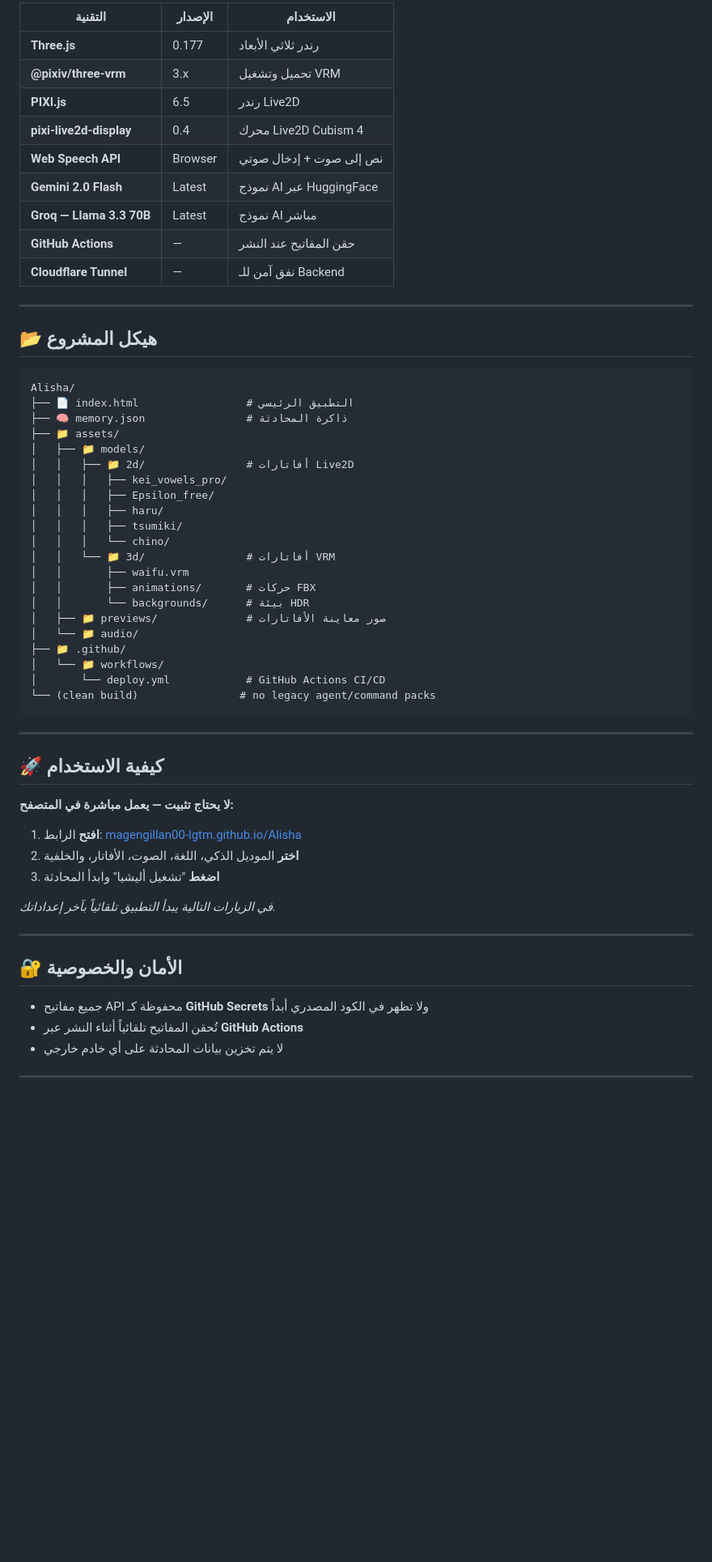
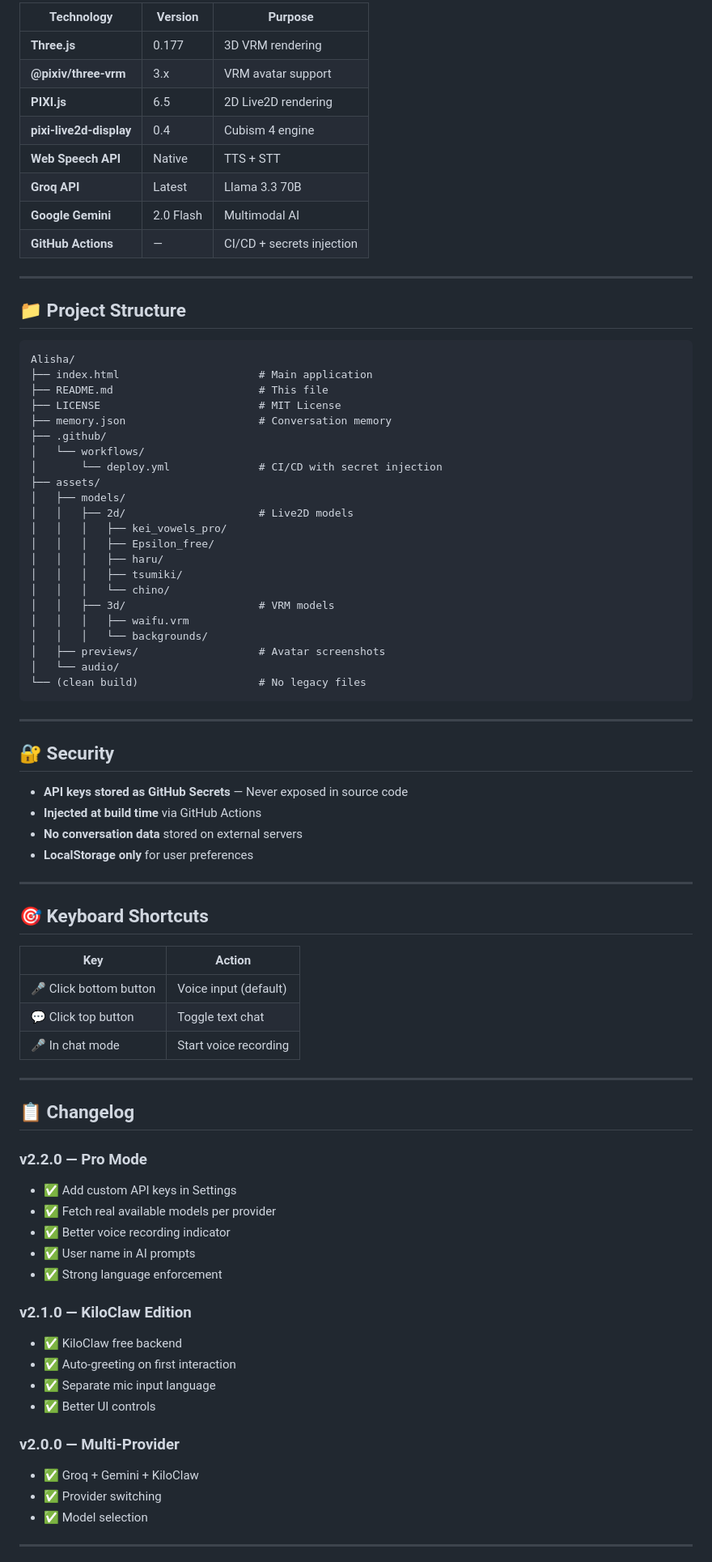
Before and after one commit to magengillan00-lgtm/Alisha, a Markdown page: README.md, the part around one of its changes. Shown at 81% size. GitHub-like rendering; blank space fills up the shorter version.

Commit message:
📚 Professional README with all features, dual modes, and complete documentation

````diff
--- a/README.md
+++ b/README.md
@@ -161,63 +132,84 @@
 
-| التقنية | الإصدار | الاستخدام |
-|---------|---------|-----------|
-| **Three.js** | 0.177 | رندر ثلاثي الأبعاد |
-| **@pixiv/three-vrm** | 3.x | تحميل وتشغيل VRM |
-| **PIXI.js** | 6.5 | رندر Live2D |
-| **pixi-live2d-display** | 0.4 | محرك Live2D Cubism 4 |
-| **Web Speech API** | Browser | نص إلى صوت + إدخال صوتي |
-| **Gemini 2.0 Flash** | Latest | نموذج AI عبر HuggingFace |
-| **Groq — Llama 3.3 70B** | Latest | نموذج AI مباشر |
-| **GitHub Actions** | — | حقن المفاتيح عند النشر |
-| **Cloudflare Tunnel** | — | نفق آمن للـ Backend |
+| Technology | Version | Purpose |
+|------------|---------|---------|
+| **Three.js** | 0.177 | 3D VRM rendering |
+| **@pixiv/three-vrm** | 3.x | VRM avatar support |
+| **PIXI.js** | 6.5 | 2D Live2D rendering |
+| **pixi-live2d-display** | 0.4 | Cubism 4 engine |
+| **Web Speech API** | Native | TTS + STT |
+| **Groq API** | Latest | Llama 3.3 70B |
+| **Google Gemini** | 2.0 Flash | Multimodal AI |
+| **GitHub Actions** | — | CI/CD + secrets injection |
 
 ---
 
-## 📂 هيكل المشروع
+## 📁 Project Structure
 
 ```
 Alisha/
-├── 📄 index.html                 # التطبيق الرئيسي
-├── 🧠 memory.json                # ذاكرة المحادثة
-├── 📁 assets/
-│   ├── 📁 models/
-│   │   ├── 📁 2d/                # أفاتارات Live2D
+├── index.html                      # Main application
+├── README.md                       # This file
+├── LICENSE                         # MIT License
+├── memory.json                     # Conversation memory
+├── .github/
+│   └── workflows/
+│       └── deploy.yml              # CI/CD with secret injection
+├── assets/
+│   ├── models/
+│   │   ├── 2d/                     # Live2D models
 │   │   │   ├── kei_vowels_pro/
 │   │   │   ├── Epsilon_free/
 │   │   │   ├── haru/
 │   │   │   ├── tsumiki/
 │   │   │   └── chino/
-│   │   └── 📁 3d/                # أفاتارات VRM
-│   │       ├── waifu.vrm
-│   │       ├── animations/       # حركات FBX
-│   │       └── backgrounds/      # بيئة HDR
-│   ├── 📁 previews/              # صور معاينة الأفاتارات
-│   └── 📁 audio/
-├── 📁 .github/
-│   └── 📁 workflows/
-│       └── deploy.yml            # GitHub Actions CI/CD
-└── (clean build)                # no legacy agent/command packs
+│   │   ├── 3d/                     # VRM models
+│   │   │   ├── waifu.vrm
+│   │   │   └── backgrounds/
+│   ├── previews/                   # Avatar screenshots
+│   └── audio/
+└── (clean build)                   # No legacy files
 ```
 
 ---
 
-## 🚀 كيفية الاستخدام
+## 🔐 Security
 
-**لا يحتاج تثبيت — يعمل مباشرة في المتصفح:**
-
-1. **افتح** الرابط: [magengillan00-lgtm.github.io/Alisha](https://magengillan00-lgtm.github.io/Alisha/)
-2. **اختر** الموديل الذكي، اللغة، الصوت، الأفاتار، والخلفية
-3. **اضغط** "تشغيل أليشيا" وابدأ المحادثة
-
-*في الزيارات التالية يبدأ التطبيق تلقائياً بآخر إعداداتك.*
+- **API keys stored as GitHub Secrets** — Never exposed in source code
+- **Injected at build time** via GitHub Actions
+- **No conversation data** stored on external servers
+- **LocalStorage only** for user preferences
 
 ---
 
-## 🔐 الأمان والخصوصية
+## 🎯 Keyboard Shortcuts
 
-- جميع مفاتيح API محفوظة كـ **GitHub Secrets** ولا تظهر في الكود المصدري أبداً
-- تُحقن المفاتيح تلقائياً أثناء النشر عبر **GitHub Actions**
-- لا يتم تخزين بيانات المحادثة على أي خادم خارجي
+| Key | Action |
+|-----|--------|
+| 🎤 Click bottom button | Voice input (default) |
+| 💬 Click top button | Toggle text chat |
+| 🎤 In chat mode | Start voice recording |
+
+---
+
+## 📋 Changelog
+
+### v2.2.0 — Pro Mode
+- ✅ Add custom API keys in Settings
+- ✅ Fetch real available models per provider
+- ✅ Better voice recording indicator
+- ✅ User name in AI prompts
+- ✅ Strong language enforcement
+
+### v2.1.0 — KiloClaw Edition
+- ✅ KiloClaw free backend
+- ✅ Auto-greeting on first interaction
+- ✅ Separate mic input language
+- ✅ Better UI controls
+
+### v2.0.0 — Multi-Provider
+- ✅ Groq + Gemini + KiloClaw
+- ✅ Provider switching
+- ✅ Model selection
 
 ---
 
````
Also changed, not shown: other parts of README.md (+106 -119 lines).
